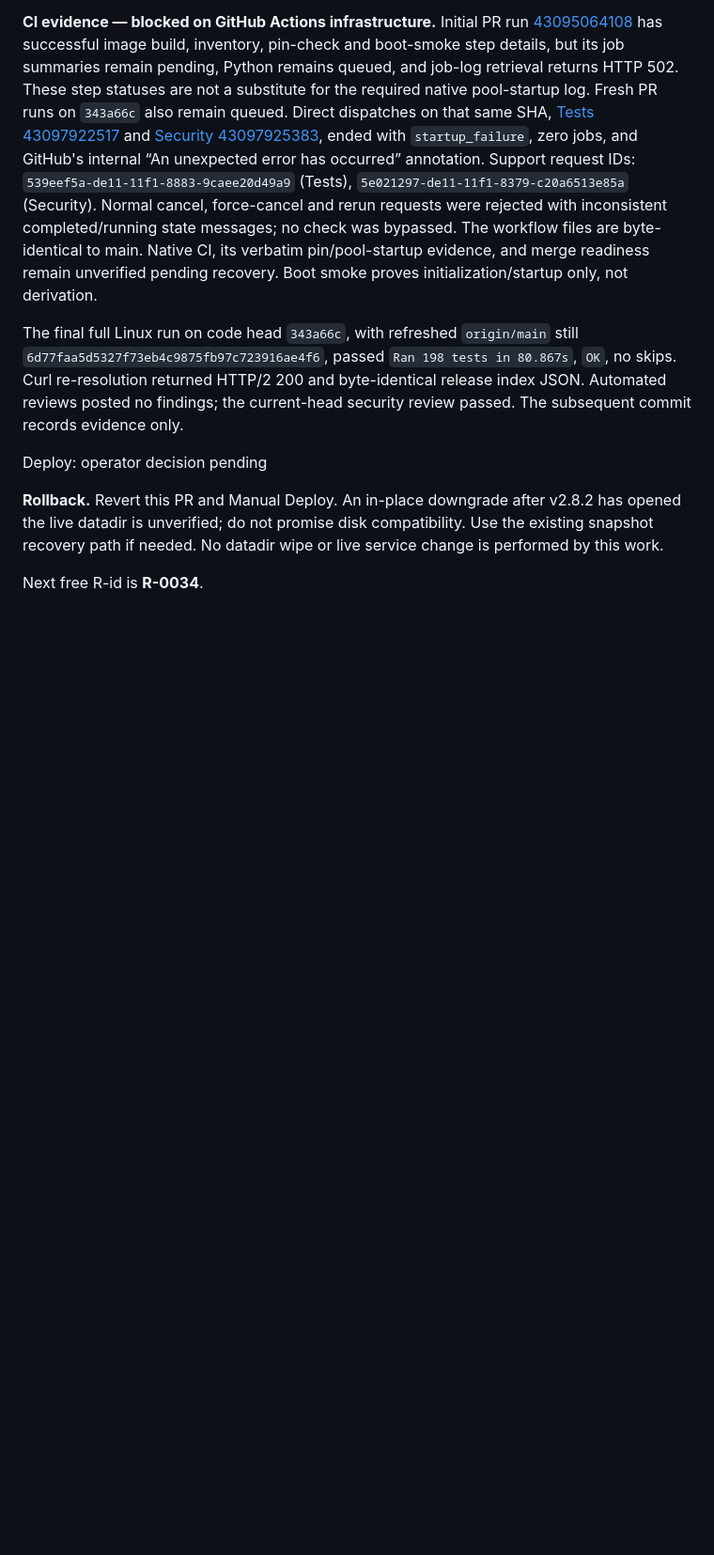
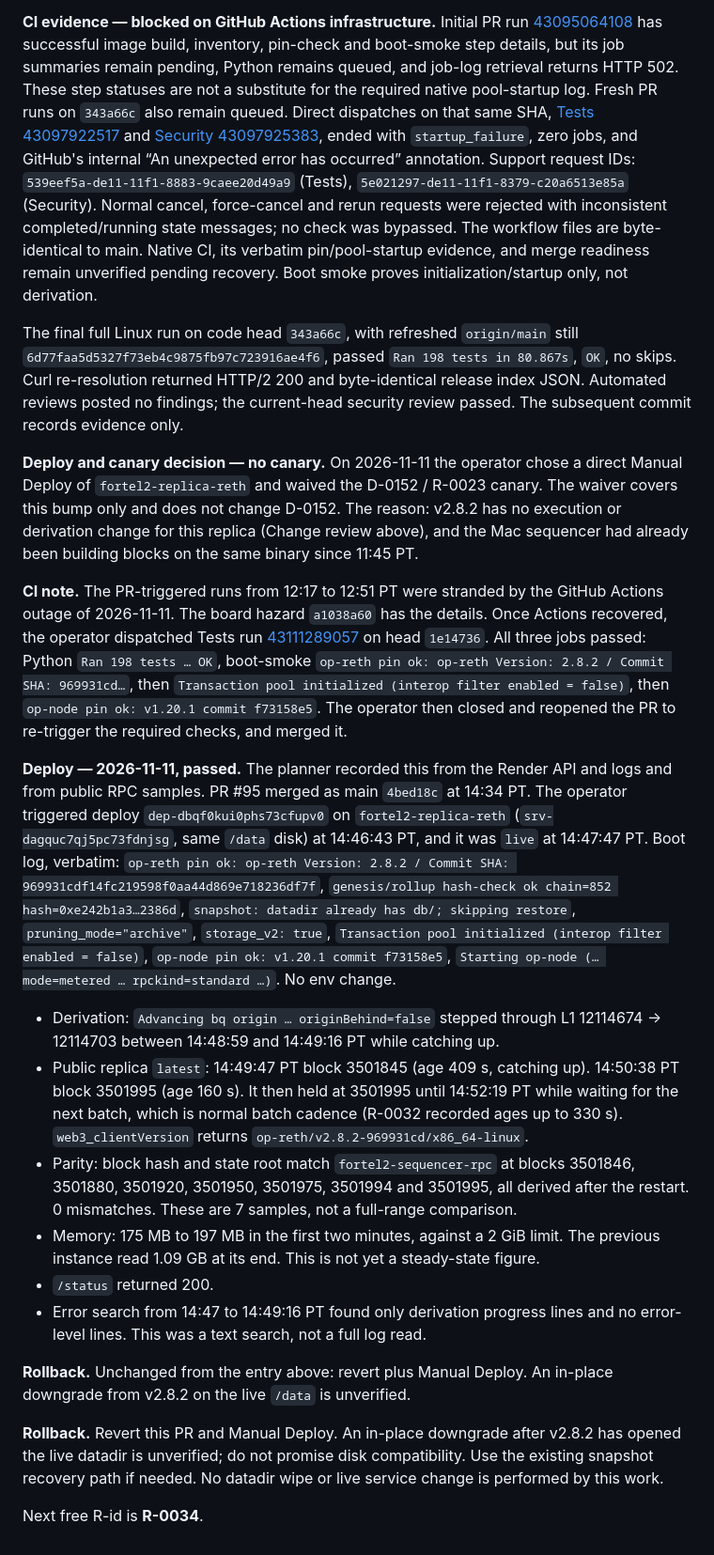
Before and after one commit to StephenForte/fortel2-replica, a Markdown page: DECISIONS.md, the part around the change. Shown at 94% size. Rendered like a GitHub page; blank space fills up the shorter version.

Commit message:
R-0033: record the live deploy evidence

```diff
--- a/DECISIONS.md
+++ b/DECISIONS.md
@@ -1096,7 +1096,20 @@ The admission changes have no transaction ingress here: `rpc-method-filter.py:11
 
 The final full Linux run on code head `343a66c`, with refreshed `origin/main` still `6d77faa5d5327f73eb4c9875fb97c723916ae4f6`, passed `Ran 198 tests in 80.867s`, `OK`, no skips. Curl re-resolution returned HTTP/2 200 and byte-identical release index JSON. Automated reviews posted no findings; the current-head security review passed. The subsequent commit records evidence only.
 
-Deploy: operator decision pending
+**Deploy and canary decision — no canary.** On 2026-11-11 the operator chose a direct Manual Deploy of `fortel2-replica-reth` and waived the D-0152 / R-0023 canary. The waiver covers this bump only and does not change D-0152. The reason: v2.8.2 has no execution or derivation change for this replica (Change review above), and the Mac sequencer had already been building blocks on the same binary since 11:45 PT.
+
+**CI note.** The PR-triggered runs from 12:17 to 12:51 PT were stranded by the GitHub Actions outage of 2026-11-11. The board hazard `a1038a60` has the details. Once Actions recovered, the operator dispatched Tests run [43111289057](https://github.com/StephenForte/fortel2-replica/actions/runs/43111289057) on head `1e14736`. All three jobs passed: Python `Ran 198 tests … OK`, boot-smoke `op-reth pin ok: op-reth Version: 2.8.2 / Commit SHA: 969931cd…`, then `Transaction pool initialized (interop filter enabled = false)`, then `op-node pin ok: v1.20.1 commit f73158e5`. The operator then closed and reopened the PR to re-trigger the required checks, and merged it.
+
+**Deploy — 2026-11-11, passed.** The planner recorded this from the Render API and logs and from public RPC samples. PR #95 merged as main `4bed18c` at 14:34 PT. The operator triggered deploy `dep-dbqf0kui0phs73cfupv0` on `fortel2-replica-reth` (`srv-dagquc7qj5pc73fdnjsg`, same `/data` disk) at 14:46:43 PT, and it was `live` at 14:47:47 PT. Boot log, verbatim: `op-reth pin ok: op-reth Version: 2.8.2 / Commit SHA: 969931cdf14fc219598f0aa44d869e718236df7f`, `genesis/rollup hash-check ok chain=852 hash=0xe242b1a3…2386d`, `snapshot: datadir already has db/; skipping restore`, `pruning_mode="archive"`, `storage_v2: true`, `Transaction pool initialized (interop filter enabled = false)`, `op-node pin ok: v1.20.1 commit f73158e5`, `Starting op-node (… mode=metered … rpckind=standard …)`. No env change.
+
+- Derivation: `Advancing bq origin … originBehind=false` stepped through L1 12114674 → 12114703 between 14:48:59 and 14:49:16 PT while catching up.
+- Public replica `latest`: 14:49:47 PT block 3501845 (age 409 s, catching up). 14:50:38 PT block 3501995 (age 160 s). It then held at 3501995 until 14:52:19 PT while waiting for the next batch, which is normal batch cadence (R-0032 recorded ages up to 330 s). `web3_clientVersion` returns `op-reth/v2.8.2-969931cd/x86_64-linux`.
+- Parity: block hash and state root match `fortel2-sequencer-rpc` at blocks 3501846, 3501880, 3501920, 3501950, 3501975, 3501994 and 3501995, all derived after the restart. 0 mismatches. These are 7 samples, not a full-range comparison.
+- Memory: 175 MB to 197 MB in the first two minutes, against a 2 GiB limit. The previous instance read 1.09 GB at its end. This is not yet a steady-state figure.
+- `/status` returned 200.
+- Error search from 14:47 to 14:49:16 PT found only derivation progress lines and no error-level lines. This was a text search, not a full log read.
+
+**Rollback.** Unchanged from the entry above: revert plus Manual Deploy. An in-place downgrade from v2.8.2 on the live `/data` is unverified.
 
 **Rollback.** Revert this PR and Manual Deploy. An in-place downgrade after v2.8.2 has opened the live datadir is unverified; do not promise disk compatibility. Use the existing snapshot recovery path if needed. No datadir wipe or live service change is performed by this work.
 
```
